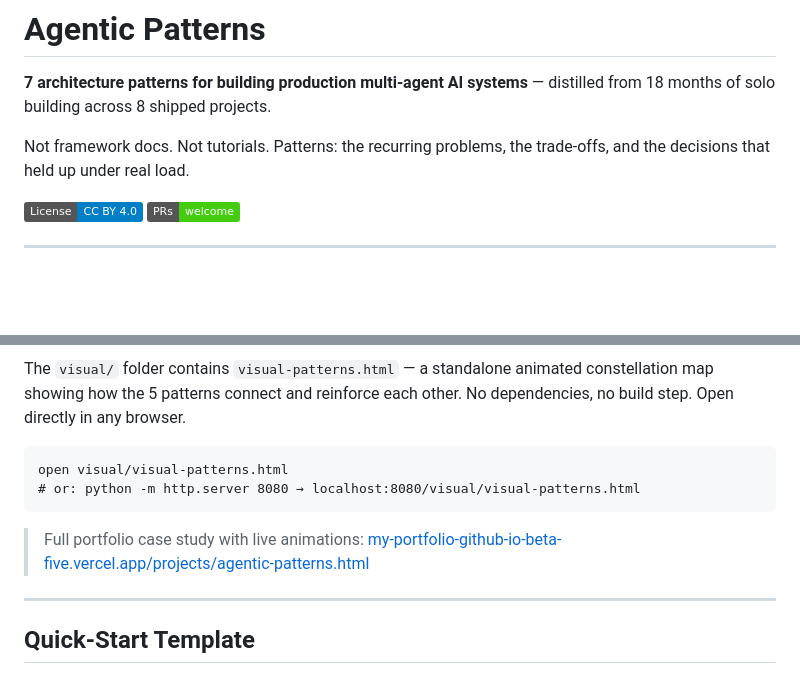
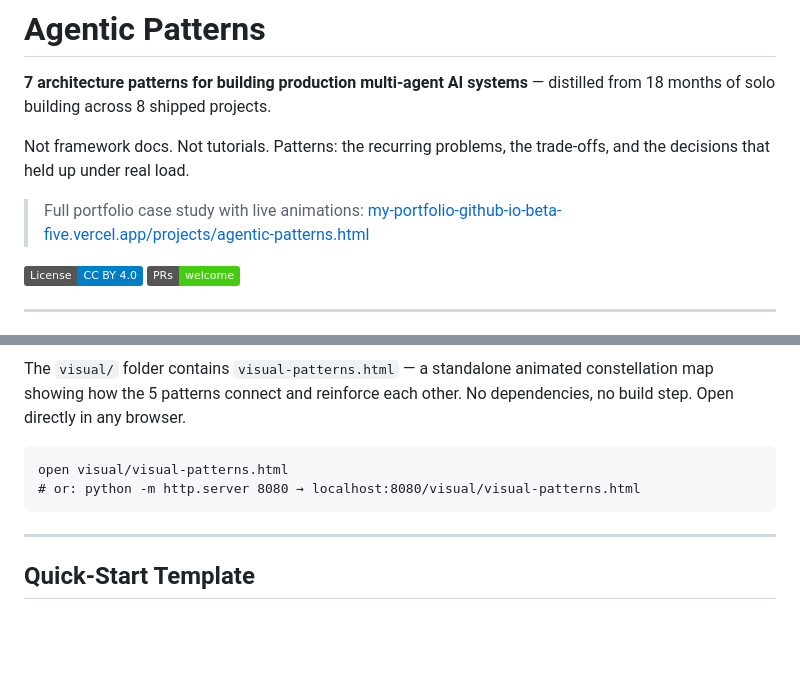
Before and after one commit to shubham0086/agentic-patterns, a Markdown page: README.md, 2 parts joined by grey strips. Drawn GitHub-style; badges without logos; blank space fills up the shorter version.

Commit message:
docs: move portfolio link to top section of README

````diff
--- a/README.md
+++ b/README.md
@@ -3,6 +3,8 @@
 **7 architecture patterns for building production multi-agent AI systems** — distilled from 18 months of solo building across 8 shipped projects.
 
 Not framework docs. Not tutorials. Patterns: the recurring problems, the trade-offs, and the decisions that held up under real load.
+
+> Full portfolio case study with live animations: [my-portfolio-github-io-beta-five.vercel.app/projects/agentic-patterns.html](https://my-portfolio-github-io-beta-five.vercel.app/projects/agentic-patterns.html)
 
 [![License: CC BY 4.0](https://img.shields.io/badge/License-CC%20BY%204.0-blue.svg)](LICENSE)
 [![PRs Welcome](https://img.shields.io/badge/PRs-welcome-brightgreen.svg)](CONTRIBUTING.md)
@@ -90,8 +92,6 @@ open visual/visual-patterns.html
 # or: python -m http.server 8080 → localhost:8080/visual/visual-patterns.html
 ```
 
-> Full portfolio case study with live animations: [my-portfolio-github-io-beta-five.vercel.app/projects/agentic-patterns.html](https://my-portfolio-github-io-beta-five.vercel.app/projects/agentic-patterns.html)
-
 ---
 
 ## Quick-Start Template
````
